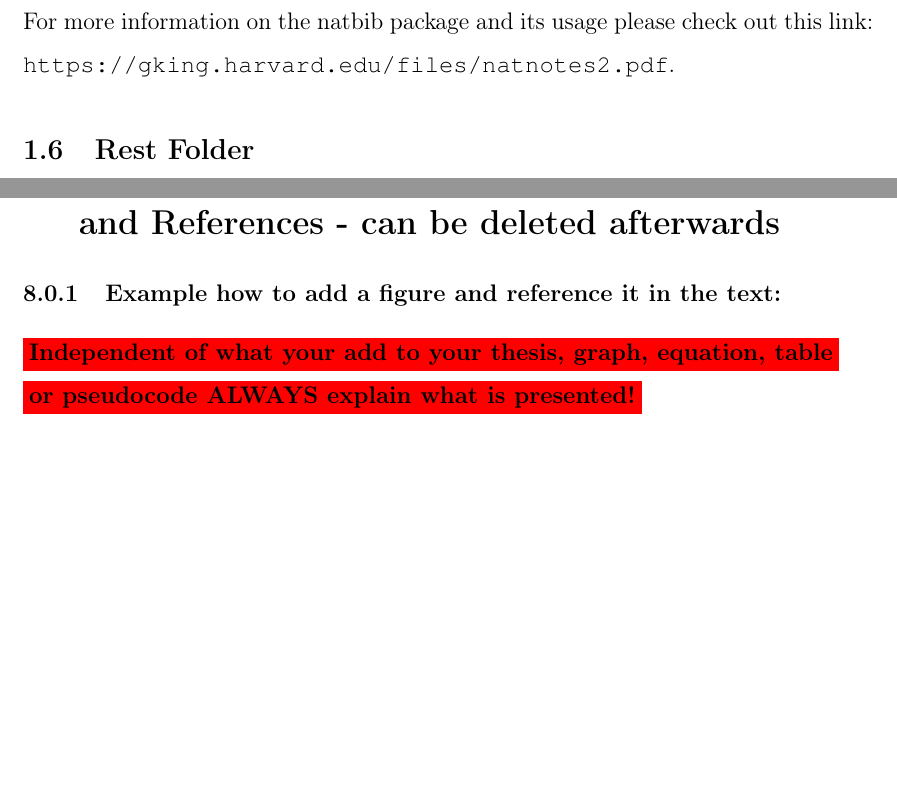
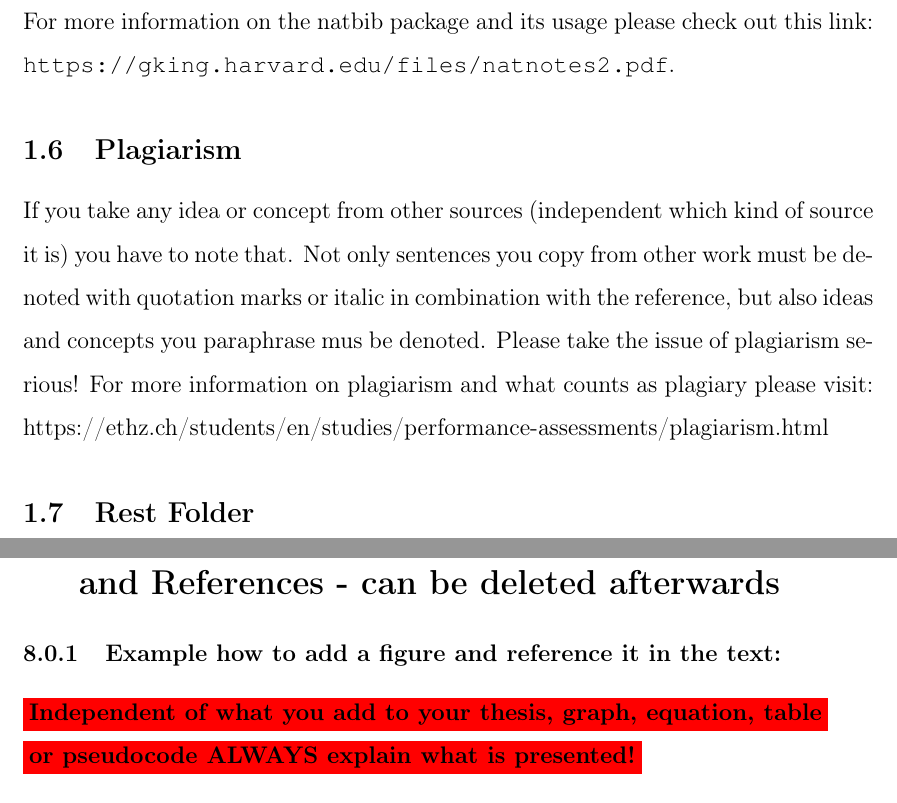
Before and after one commit to veraschmitt/Thesis_Template, a LaTeX paper (main.tex, which reads 1_intro/0_explanation.tex, 7_Example/examples.tex): two parts of pages 8 and 17 of 24, joined at a grey line, cut so that both start at the same text, the shorter picture padded with empty space. Compiled offline with pdfLaTeX.

Commit message:
Updates from Overleaf

```diff
--- a/1_intro/0_explanation.tex
+++ b/1_intro/0_explanation.tex
@@ -19,6 +19,9 @@ All your references should be added to the \textbf{ref.bib} file. There are some
 \subsection{Citation}
 If you want to cite something in the text you have two basic citation commands: \verb!\citet{}! and \verb!\citep{}!. Whereas \verb!\citet{}! will add a citation within the text like "according to Bremner et al. (2019) the model...." and \verb!\citep{}! adds references with parentheses when you do not address the author directly in the text. For more information on the natbib package and its usage please check out this link: \url{https://gking.harvard.edu/files/natnotes2.pdf}.
 
+\subsection{Plagiarism}
+If you take any idea or concept from other sources (independent which kind of source it is) you have to note that. Not only sentences you copy from other work must be denoted with quotation marks or italic in combination with the reference, but also ideas and concepts you paraphrase mus be denoted. Please take the issue of plagiarism serious! For more information on plagiarism and what counts as plagiary please visit: https://ethz.ch/students/en/studies/performance-assessments/plagiarism.html
+
 \subsection{Rest Folder}
 
 \subsubsection{Declaration}
--- a/7_Example/examples.tex
+++ b/7_Example/examples.tex
@@ -1,7 +1,7 @@
 
 \subsubsection{Example how to add a figure and reference it in the text:}
 
-\colorbox{red}{\textbf{Independent of what your add to your thesis, graph, equation, table}} \\
+\colorbox{red}{\textbf{Independent of what you add to your thesis, graph, equation, table}} \\
 \colorbox{red}{\textbf{or pseudocode ALWAYS explain what is presented!}}
 \\
 
```
